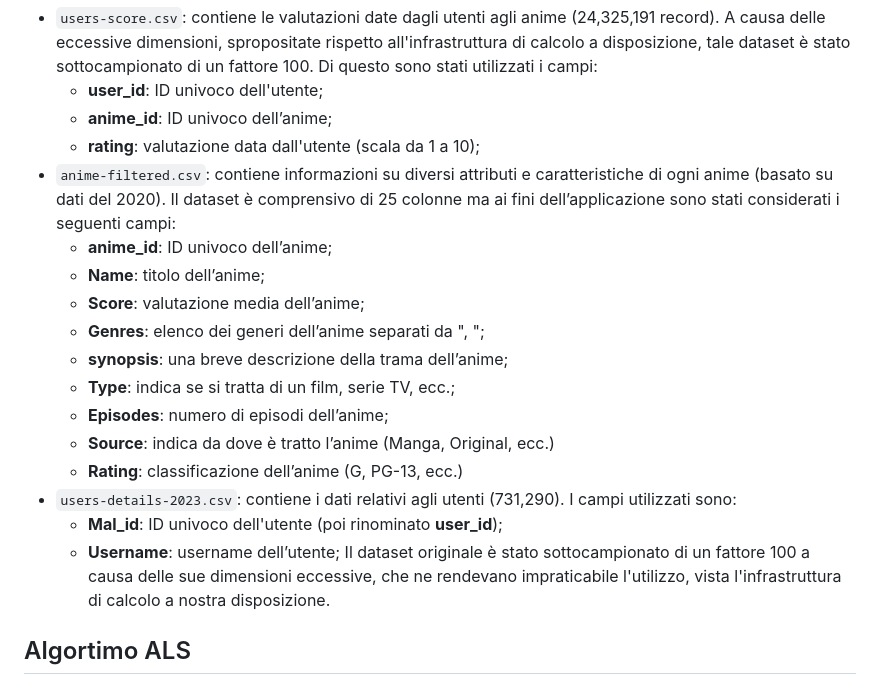
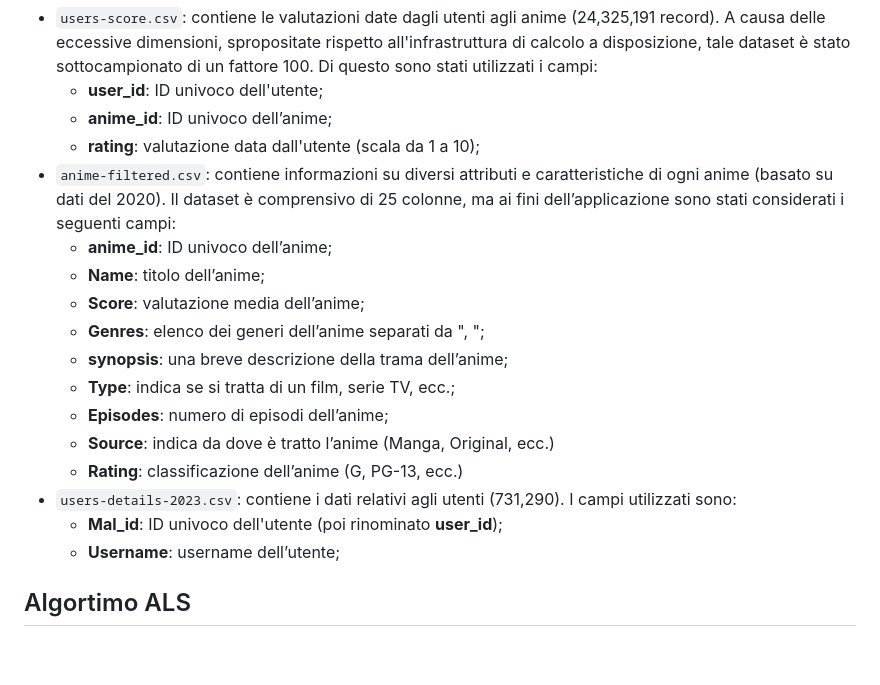
Before and after one commit to Emanuele0612/DIABD, a Markdown page: README.md, the part around the change. Drawn GitHub-style; blank space fills up the shorter version.

```diff
--- a/README.md
+++ b/README.md
@@ -39,7 +39,7 @@ Il dataset è composto complessivamente da sei file CSV, ma per questo progetto
   - **user_id**: ID univoco dell'utente;
   - **anime_id**: ID univoco dell’anime;
   - **rating**: valutazione data dall'utente (scala da 1 a 10);
-- `anime-filtered.csv`: contiene informazioni su diversi attributi e caratteristiche di ogni anime (basato su dati del 2020). Il dataset è comprensivo di 25 colonne ma ai fini dell’applicazione sono stati considerati i seguenti campi:
+- `anime-filtered.csv`: contiene informazioni su diversi attributi e caratteristiche di ogni anime (basato su dati del 2020). Il dataset è comprensivo di 25 colonne, ma ai fini dell’applicazione sono stati considerati i seguenti campi:
   - **anime_id**: ID univoco dell’anime;
   - **Name**: titolo dell’anime;
   - **Score**: valutazione media dell’anime;
@@ -52,7 +52,6 @@ Il dataset è composto complessivamente da sei file CSV, ma per questo progetto
 - `users-details-2023.csv`: contiene i dati relativi agli utenti (731,290). I campi utilizzati sono:
   - **Mal_id**: ID univoco dell'utente (poi rinominato **user_id**);
   - **Username**: username dell’utente;
-Il dataset originale è stato sottocampionato di un fattore 100 a causa delle sue dimensioni eccessive, che ne rendevano impraticabile l'utilizzo, vista l'infrastruttura di calcolo a nostra disposizione.
 
 ## Algortimo ALS
 Per la generazione delle raccomandazioni basato sulle preferenze degli utenti è stato utilizzato l'algoritmo ALS (Alternating Least Squares) fornito dalla libreria PySpark.
```
